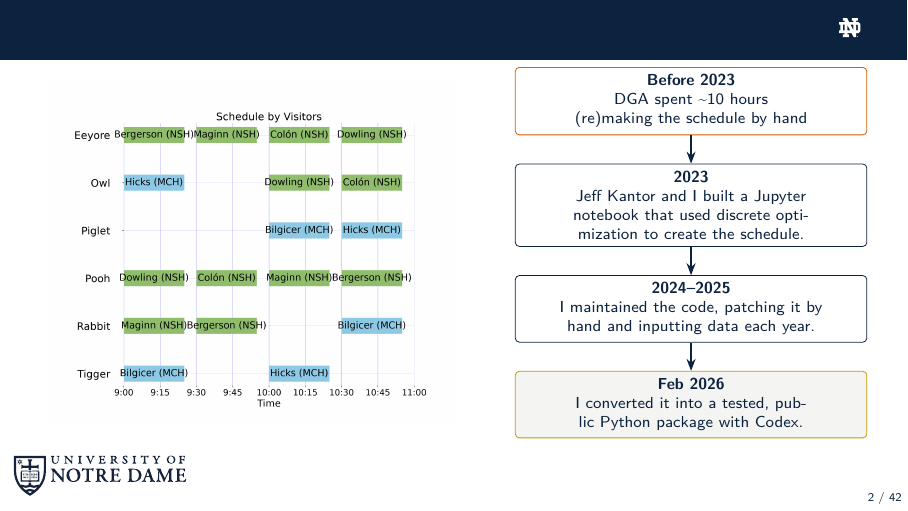
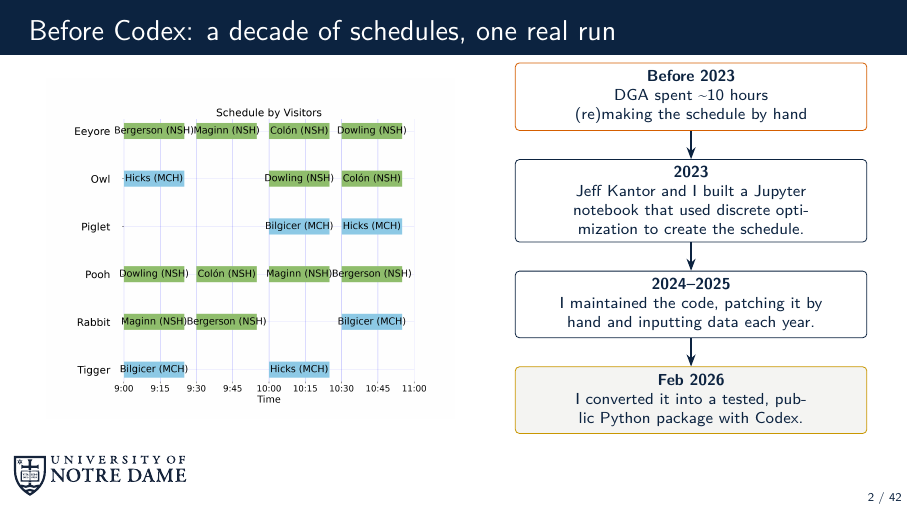
Before and after one commit to dowlinglab/claude-for-researchers, LaTeX slides (slides/main.tex, which reads slides/theme/beamerthemeNotreDame.sty): page 2 of 42. Compiled offline with pdfLaTeX.

Commit message:
Fix invisible slide titles; hide the frametitle monogram
Every slide title was rendering blue-on-blue (invisible against the
title bar) -- a real bug in ND_Beamer_Template's titlelayout=leftrule
support, found on this exact deck and fixed upstream (see
dowlinglab/ND_Beamer_Template commit a3aa66c): titlecolor's own
default was incorrectly branching on titlelayout, so the per-slide
frametitle bar picked up the title page's background-aware default
instead of its own titlebar-aware one. Re-synced the vendored theme
file with the fix.

Also added monogram=none: the small "ND" mark in the frametitle bar
was redundant with the corner logo already on every frame.

Co-Authored-By: Claude Sonnet 5 <noreply@anthropic.com>

```diff
--- a/slides/main.tex
+++ b/slides/main.tex
@@ -28,7 +30,7 @@
 \def\input@path{{./theme/}}
 \makeatother
 \graphicspath{{./theme/}}
-\usetheme[cornerlogo=blue, textcolor=blue, titlelayout=leftrule]{NotreDame}
+\usetheme[cornerlogo=blue, textcolor=blue, titlelayout=leftrule, monogram=none]{NotreDame}
 
 \usepackage[T1]{fontenc}
 \usepackage{lmodern}
--- a/slides/theme/beamerthemeNotreDame.sty
+++ b/slides/theme/beamerthemeNotreDame.sty
@@ -113,14 +113,23 @@
   \ifdefstring{\nd@background}{blue}{\def\nd@titlepagelogo{gold}}{\def\nd@titlepagelogo{blue}}
 \fi
 \ifx\nd@titlecolor\undefined
-  \ifdefstring{\nd@titlelayout}{leftrule}{%
-    \ifdefstring{\nd@background}{blue}{\def\nd@titlecolor{white}}{\def\nd@titlecolor{blue}}%
-  }{%
   \ifdefstring{\nd@titlebar}{blue}{\def\nd@titlecolor{white}}{%
   \ifdefstring{\nd@titlebar}{gold}{\def\nd@titlecolor{black}}{%
   \ifdefstring{\nd@background}{blue}{\def\nd@titlecolor{white}}{\def\nd@titlecolor{blue}}%
-  }}}
+  }}
 \fi
+% [titlelayout]=leftrule's title-PAGE title sits directly on the
+% canvas, with no bar behind it -- a genuinely different context from
+% the per-slide frametitle bar [titlecolor] means (see above), so it
+% gets its own color, always background-aware, never bar-aware. FOUND
+% BY TESTING (a real deck's rendered slide, not a synthetic case): an
+% earlier version of this file branched [titlecolor]'s OWN default on
+% [titlelayout], which fixed the title page but broke every content
+% frame's frametitle bar text for any leftrule deck using
+% [titlecolor]'s default (e.g. background=white -> titlebar defaults
+% to blue -> titlecolor defaulted to blue too under that branch ->
+% blue text on a blue bar, invisible).
+\ifdefstring{\nd@background}{blue}{\def\nd@titlepagetitlecolor{white}}{\def\nd@titlepagetitlecolor{blue}}
 \ifx\nd@monogram\undefined
   \ifdefstring{\nd@titlebar}{blue}{\def\nd@monogram{white}}{%
   \ifdefstring{\nd@titlebar}{gold}{\def\nd@monogram{blue}}{\def\nd@monogram{none}}%
@@ -145,6 +154,7 @@
 \nd@setcolor{nd@titlecolorreal}{\nd@titlecolor}
 \nd@setcolor{nd@textcolorreal}{\nd@textcolor}
 \nd@setcolor{nd@backgroundcolor}{\nd@background}
+\nd@setcolor{nd@titlepagetitlecolorreal}{\nd@titlepagetitlecolor}
 
 % \hl[color]{text}: bold, optionally colored, emphasis. No [color]
 % argument uses [highlight] (deck-wide default); \hl[none]{...} always
@@ -350,7 +360,7 @@
   \setbeamertemplate{title page}{%
     \raggedright
     \vskip 0.3cm
-    {\Huge\bfseries\color{nd@titlecolorreal}\inserttitle\par}%
+    {\Huge\bfseries\color{nd@titlepagetitlecolorreal}\inserttitle\par}%
     \vskip 0.1cm
     {\LARGE\bfseries\color{NDGold}\insertsubtitle\par}%
     \vskip 1.1cm
```
Also changed, not shown: slides/main.tex (2 more changed lines).
